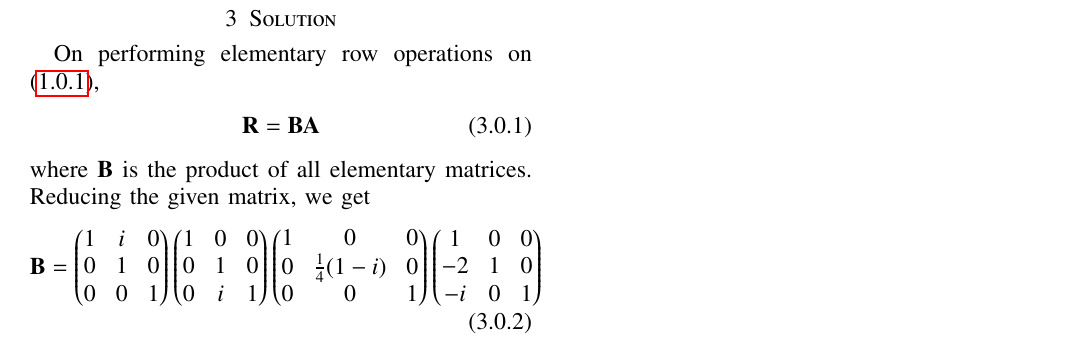
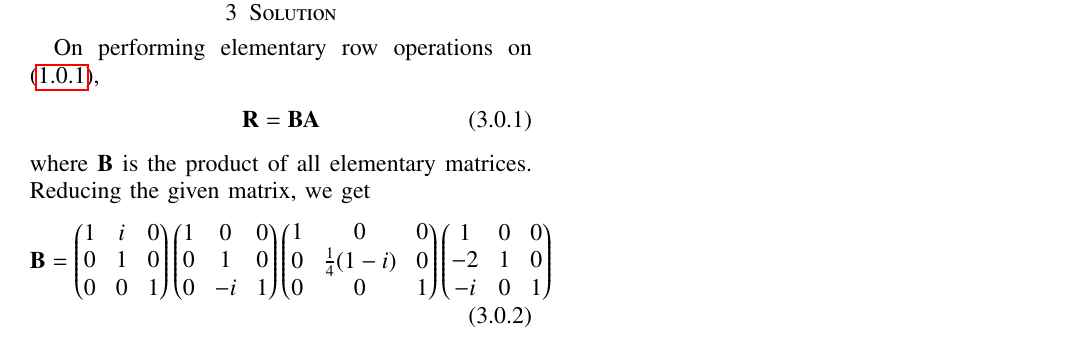
Before and after one commit to pavanmanesh/EE5609, a LaTeX problem sheet (Assignment8/assign8.tex): part of the page, cut so that both start at the same text. Compiled offline with pdfLaTeX.

Commit message:
Update assign8.tex

```diff
--- a/Assignment8/assign8.tex
+++ b/Assignment8/assign8.tex
@@ -195,4 +195,5 @@ On performing elementary row operations on $\eqref{A}$,
 where $\vec{B}$ is the product of all elementary matrices. Reducing the given matrix, we get
 \begin{align}
 \vec{B}=
-\myvec{1&i&0\\0&1&0\\0&0&1}\myvec{1&0&0\\0&1&0\\0&i&1}\myvec{1&0&0\\0&\frac{1}{4}(1-i)&0\\0&0&1}\myvec{1&0&0\\-2&1&0\\-i&0&1}
+\myvec{1&i&0\\0&1&0\\0&0&1}\myvec{1&0&0\\0&1&0\\0&-i&1}\myvec{1&0&0\\0&\frac{1}{4}(1-i)&0\\0&0&1}\myvec{1&0&0\\-2&1&0\\-i&0&1}
+\end{align}
```
Also changed, not shown: Assignment8/assign8.tex (5 more changed lines).
